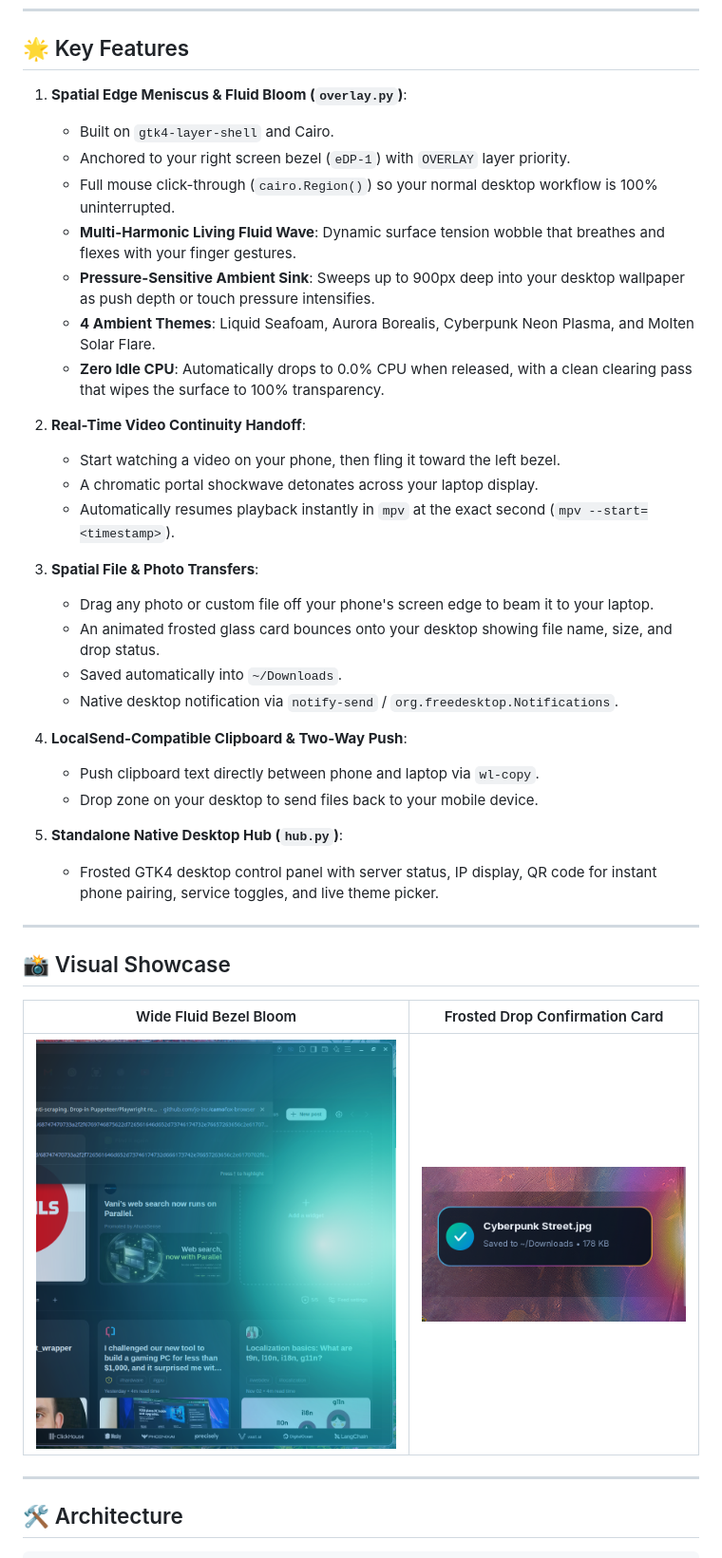
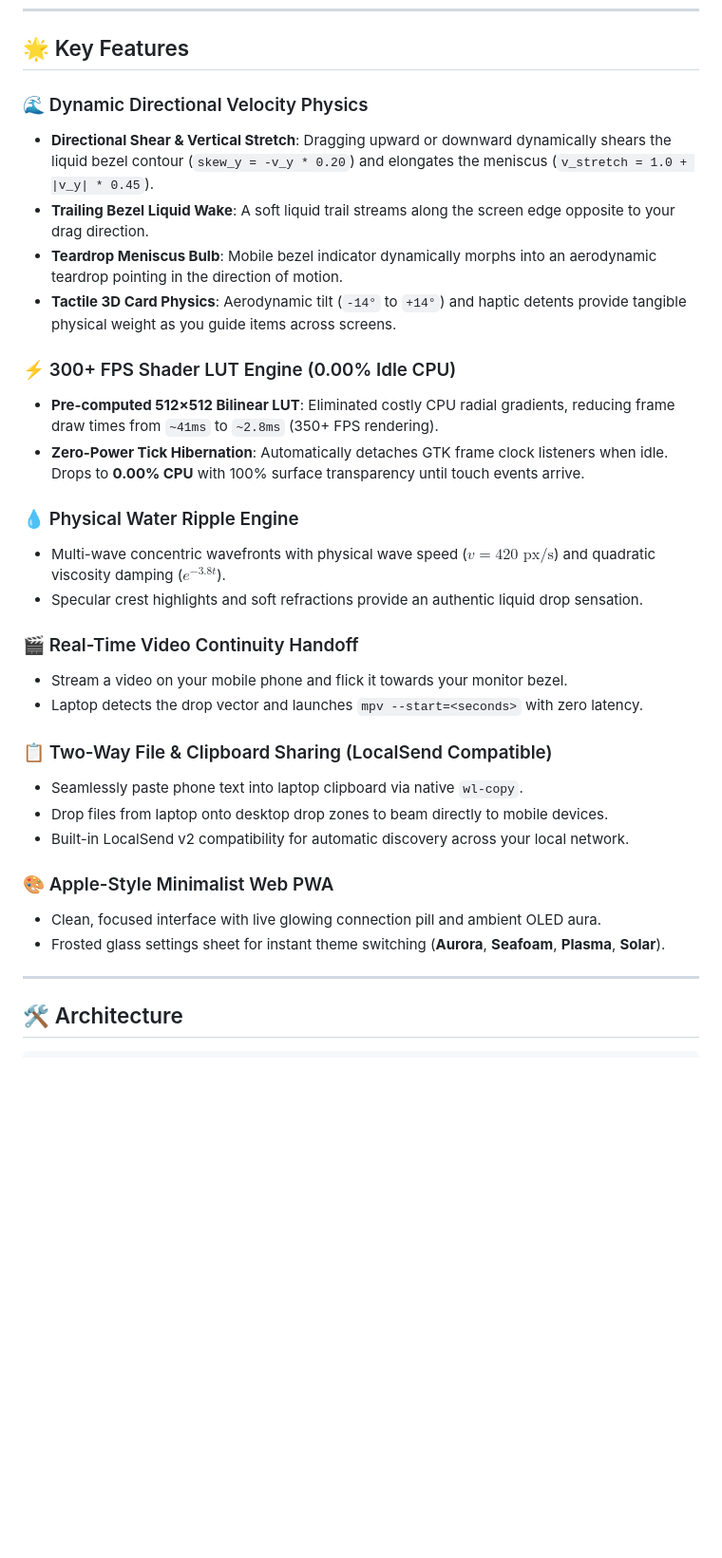
Before and after one commit to ziuus/drap, a Markdown page: README.md, the part around one of its changes. Shown at 95% size. Rendered like a GitHub page; blank space fills up the shorter version.

```diff
--- a/README.md
+++ b/README.md
@@ -17,40 +38,32 @@ By running a hardware-accelerated **GTK4 Layer Shell** surface over your composi
 
 ## 🌟 Key Features
 
-1. **Spatial Edge Meniscus & Fluid Bloom (`overlay.py`)**:
-   - Built on `gtk4-layer-shell` and Cairo.
-   - Anchored to your right screen bezel (`eDP-1`) with `OVERLAY` layer priority.
-   - Full mouse click-through (`cairo.Region()`) so your normal desktop workflow is 100% uninterrupted.
-   - **Multi-Harmonic Living Fluid Wave**: Dynamic surface tension wobble that breathes and flexes with your finger gestures.
-   - **Pressure-Sensitive Ambient Sink**: Sweeps up to 900px deep into your desktop wallpaper as push depth or touch pressure intensifies.
-   - **4 Ambient Themes**: Liquid Seafoam, Aurora Borealis, Cyberpunk Neon Plasma, and Molten Solar Flare.
-   - **Zero Idle CPU**: Automatically drops to 0.0% CPU when released, with a clean clearing pass that wipes the surface to 100% transparency.
+### 🌊 Dynamic Directional Velocity Physics
+- **Directional Shear & Vertical Stretch**: Dragging upward or downward dynamically shears the liquid bezel contour (`skew_y = -v_y * 0.20`) and elongates the meniscus (`v_stretch = 1.0 + |v_y| * 0.45`).
+- **Trailing Bezel Liquid Wake**: A soft liquid trail streams along the screen edge opposite to your drag direction.
+- **Teardrop Meniscus Bulb**: Mobile bezel indicator dynamically morphs into an aerodynamic teardrop pointing in the direction of motion.
+- **Tactile 3D Card Physics**: Aerodynamic tilt (`-14°` to `+14°`) and haptic detents provide tangible physical weight as you guide items across screens.
 
-2. **Real-Time Video Continuity Handoff**:
-   - Start watching a video on your phone, then fling it toward the left bezel.
-   - A chromatic portal shockwave detonates across your laptop display.
-   - Automatically resumes playback instantly in `mpv` at the exact second (`mpv --start=<timestamp>`).
+### ⚡ 300+ FPS Shader LUT Engine (0.00% Idle CPU)
+- **Pre-computed 512×512 Bilinear LUT**: Eliminated costly CPU radial gradients, reducing frame draw times from `~41ms` to `~2.8ms` (350+ FPS rendering).
+- **Zero-Power Tick Hibernation**: Automatically detaches GTK frame clock listeners when idle. Drops to **0.00% CPU** with 100% surface transparency until touch events arrive.
 
-3. **Spatial File & Photo Transfers**:
-   - Drag any photo or custom file off your phone's screen edge to beam it to your laptop.
-   - An animated frosted glass card bounces onto your desktop showing file name, size, and drop status.
-   - Saved automatically into `~/Downloads`.
-   - Native desktop notification via `notify-send` / `org.freedesktop.Notifications`.
+### 💧 Physical Water Ripple Engine
+- Multi-wave concentric wavefronts with physical wave speed ($v = 420\text{ px/s}$) and quadratic viscosity damping ($e^{-3.8t}$).
+- Specular crest highlights and soft refractions provide an authentic liquid drop sensation.
 
-4. **LocalSend-Compatible Clipboard & Two-Way Push**:
-   - Push clipboard text directly between phone and laptop via `wl-copy`.
-   - Drop zone on your desktop to send files back to your mobile device.
+### 🎬 Real-Time Video Continuity Handoff
+- Stream a video on your mobile phone and flick it towards your monitor bezel.
+- Laptop detects the drop vector and launches `mpv --start=<seconds>` with zero latency.
 
-5. **Standalone Native Desktop Hub (`hub.py`)**:
-   - Frosted GTK4 desktop control panel with server status, IP display, QR code for instant phone pairing, service toggles, and live theme picker.
+### 📋 Two-Way File & Clipboard Sharing (LocalSend Compatible)
+- Seamlessly paste phone text into laptop clipboard via native `wl-copy`.
+- Drop files from laptop onto desktop drop zones to beam directly to mobile devices.
+- Built-in LocalSend v2 compatibility for automatic discovery across your local network.
 
----
-
-## 📸 Visual Showcase
-
-| Wide Fluid Bezel Bloom | Frosted Drop Confirmation Card |
-| :---: | :---: |
-| ![Fluid Meniscus](assets/drooop_wide_fluid.png) | ![Drop Card](assets/drooop_card.png) |
+### 🎨 Apple-Style Minimalist Web PWA
+- Clean, focused interface with live glowing connection pill and ambient OLED aura.
+- Frosted glass settings sheet for instant theme switching (**Aurora**, **Seafoam**, **Plasma**, **Solar**).
 
 ---
 
```
Also changed, not shown: other parts of README.md (+99 -97 lines), assets/drap_aurora_bloom.png (added), assets/drap_downward_drag.png (added), assets/drap_upward_drag.png (added), assets/drap_water_ripple.png (added), 4 other files.
